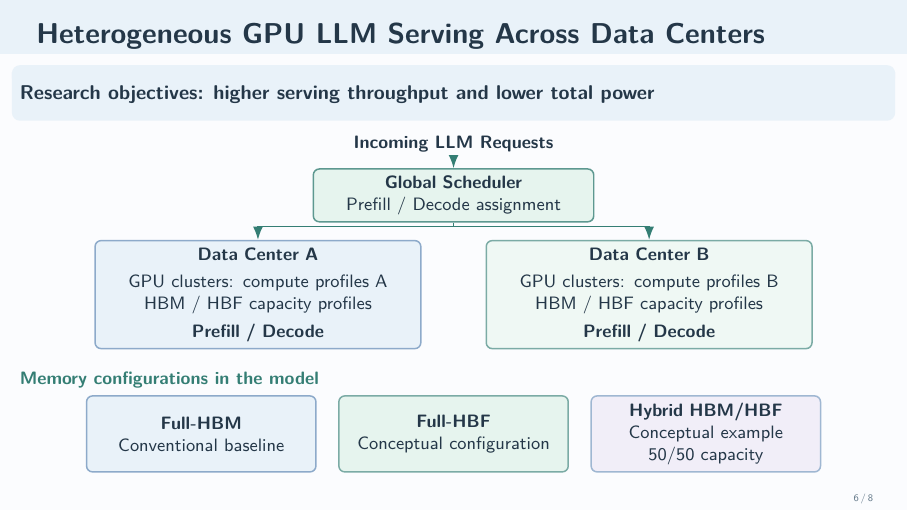
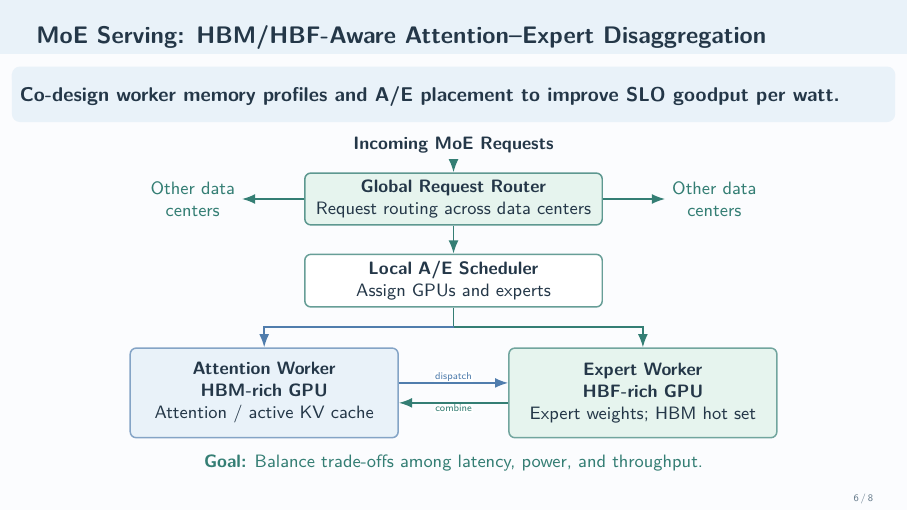
Before and after one commit to LiangYuJUI/Interview-Slides, LaTeX slides (Software-Projects/main.tex): page 6 of 8. Compiled offline with pdfLaTeX.

Commit message:
Refine MoE serving architecture slide and layout

```diff
--- a/Software-Projects/main.tex
+++ b/Software-Projects/main.tex
@@ -350,36 +350,43 @@
   \end{columns}
 \end{frame}
 
-% ============================================================
-% SLIDE 6 - Cross-data-center scheduling and conceptual hardware profiles
-% ============================================================
-\begin{frame}{Heterogeneous GPU LLM Serving Across Data Centers}
-  \takeaway{Research objectives: higher serving throughput and lower total power}
-  \vspace{0.16cm}
+% Slide 6: Proposed A/E-centric architecture
+\begingroup
+\setbeamerfont{frametitle}{size=\fontsize{12}{14}\selectfont}
+\begin{frame}{MoE Serving: HBM/HBF-Aware Attention--Expert Disaggregation}
+  \takeaway{Co-design worker memory profiles and A/E placement to improve SLO goodput per watt.}
+  \vspace{0.14cm}
   {\centering
   \begin{tikzpicture}[>=Latex]
-    \node[font=\small\bfseries] (req) at (0,0) {Incoming LLM Requests};
-    \node[svc,draw=Accent!80,fill=SoftMint,text width=4.7cm,minimum height=0.80cm]
-      (sched) at (0,-0.90) {\textbf{Global Scheduler}\\Prefill / Decode assignment};
-    \node[svc,draw=AccentBlue!65,fill=SoftBlue,text width=5.5cm,minimum height=1.70cm]
-      (a) at (-3.45,-2.65) {\textbf{Data Center A}\\[1mm]GPU clusters: compute profiles A\\HBM / HBF capacity profiles\\[1mm]\textbf{Prefill / Decode}};
-    \node[svc,draw=Accent!65,fill=SoftMint!65,text width=5.5cm,minimum height=1.70cm]
-      (b) at (3.45,-2.65) {\textbf{Data Center B}\\[1mm]GPU clusters: compute profiles B\\HBM / HBF capacity profiles\\[1mm]\textbf{Prefill / Decode}};
-    \draw[->,Accent,thick] (req) -- (sched);
-    \draw[Accent,thick] (sched.south) -- (0,-1.45);
-    \draw[->,Accent,thick] (0,-1.45) -| (a.north);
-    \draw[->,Accent,thick] (0,-1.45) -| (b.north);
+    \node[font=\small\bfseries] (req) at (0,0.30) {Incoming MoE Requests};
+    \node[svc,draw=Accent!80,fill=SoftMint,text width=5.0cm,minimum height=0.84cm]
+      (global) at (0,-0.66) {\textbf{Global Request Router}\\Request routing across data centers};
+    \node[svc,draw=Accent!75,fill=white,text width=5.0cm,minimum height=0.84cm]
+      (local) at (0,-2.10) {\textbf{Local A/E Scheduler}\\Assign GPUs and experts};
+    \node[align=center,font=\small,text=Accent] (dcLeft) at (-4.60,-0.66)
+      {Other data\\centers};
+    \node[align=center,font=\small,text=Accent] (dcRight) at (4.60,-0.66)
+      {Other data\\centers};
+
+    \node[svc,draw=AccentBlue!70,fill=SoftBlue,text width=4.48cm,minimum height=1.58cm]
+      (attn) at (-3.34,-4.08) {\textbf{Attention Worker}\\\textbf{HBM-rich GPU}\\Attention / active KV cache};
+    \node[svc,draw=Accent!70,fill=SoftMint,text width=4.48cm,minimum height=1.58cm]
+      (expert) at (3.34,-4.08) {\textbf{Expert Worker}\\\textbf{HBF-rich GPU}\\Expert weights; HBM hot set};
+
+    \draw[->,Accent,thick] (req) -- (global);
+    \draw[->,Accent,thick] (global.west) -- (dcLeft.east);
+    \draw[->,Accent,thick] (global.east) -- (dcRight.west);
+    \draw[->,Accent,thick] (global) -- (local);
+    \draw[Accent,thick] (local.south) -- (0,-2.92);
+    \draw[->,AccentBlue,thick] (0,-2.92) -| (attn.north);
+    \draw[->,Accent,thick] (0,-2.92) -| (expert.north);
+    \draw[->,AccentBlue,thick]
+      ([yshift=5pt]attn.east) -- node[above,font=\tiny,fill=white,inner sep=0.5pt] {dispatch}
+      ([yshift=5pt]expert.west);
+    \draw[->,Accent,thick]
+      ([yshift=-5pt]expert.west) -- node[below,font=\tiny,fill=white,inner sep=0.5pt] {combine}
+      ([yshift=-5pt]attn.east);
   \end{tikzpicture}\par}
-  \vspace{0.19cm}
-  {\small\bfseries\color{Accent}Memory configurations in the model}\par
-  \vspace{0.10cm}
-  {\centering
-  \begin{tikzpicture}
-    \node[svc,draw=AccentBlue!65,fill=SoftBlue,text width=3.8cm,minimum height=1.34cm] at (0,0)
-      {\textbf{Full-HBM}\\Conventional baseline};
-    \node[svc,draw=Accent!65,fill=SoftMint,text width=3.8cm,minimum height=1.34cm] at (4.45,0)
-      {\textbf{Full-HBF}\\Conceptual configuration};
-    \node[svc,draw=AccentBlue!55,fill=SoftLilac,text width=3.8cm,minimum height=1.34cm] at (8.9,0)
-      {\textbf{Hybrid HBM/HBF}\\Conceptual example\\50/50 capacity};
-  \end{tikzpicture}\par}
+  \vspace{0.12cm}
+  {\centering\small\color{Accent}\textbf{Goal:} Balance trade-offs among latency, power, and throughput.\par}
 \end{frame}
```
Also changed, not shown: Software-Projects/main.pdf, Software-Projects/main.tex (1 more changed lines).
